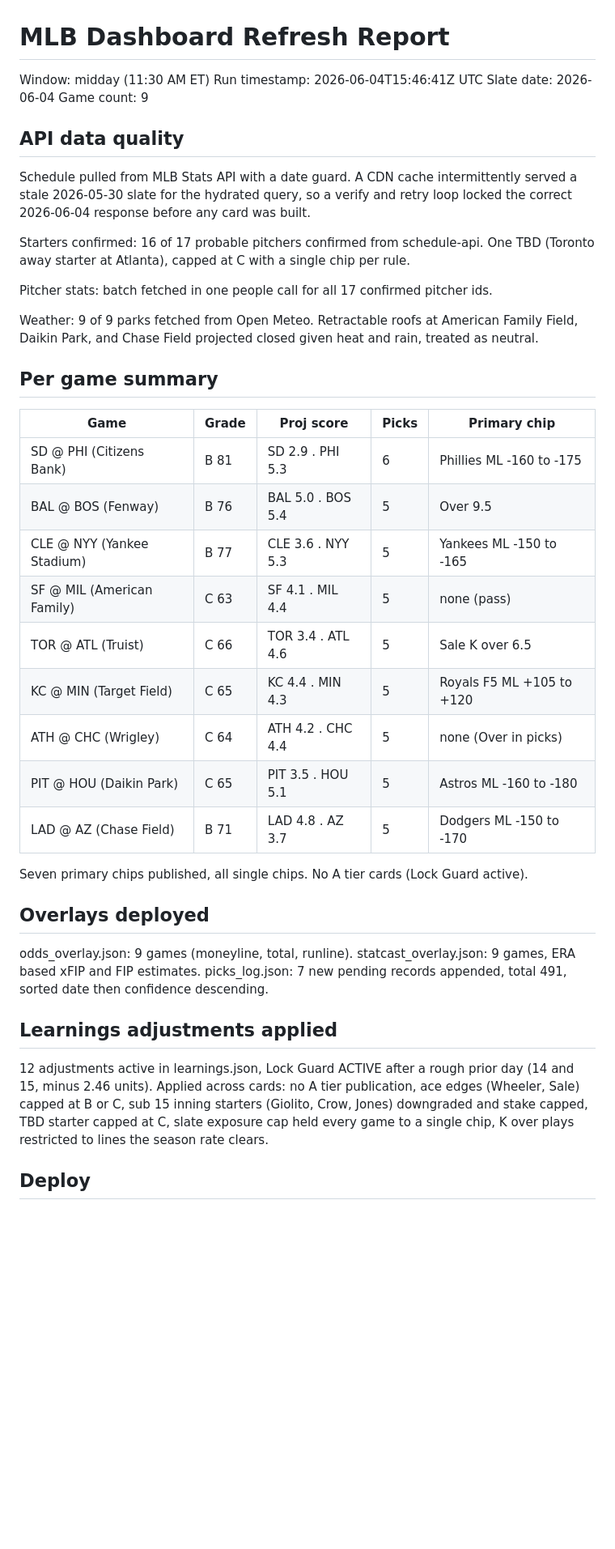
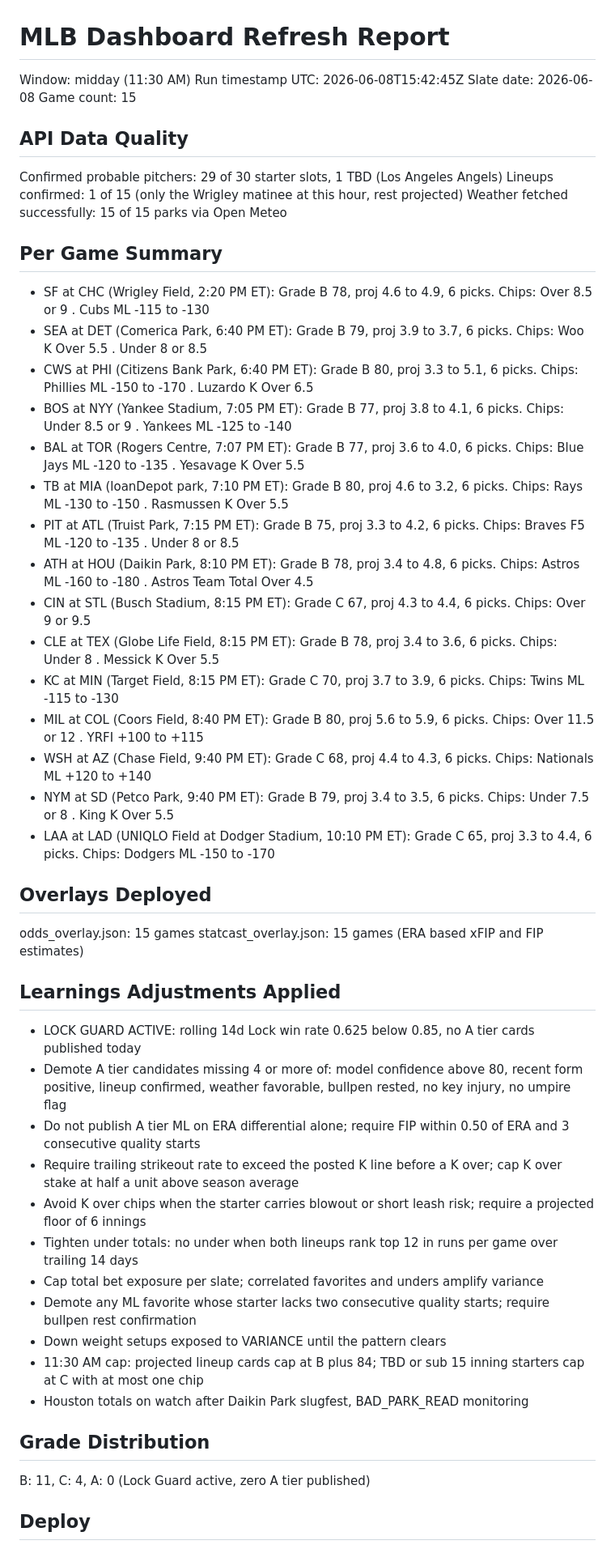
Before and after one commit to HTest1212/cloudflare-pages-site, a Markdown page: deploy/REFRESH_REPORT.md, the part around one of its changes. Shown at 81% size. GitHub-like rendering; blank space fills up the shorter version.

Commit message:
Refresh report 1130am 2026-06-08

```diff
--- a/deploy/REFRESH_REPORT.md
+++ b/deploy/REFRESH_REPORT.md
@@ -1,40 +1,50 @@
 # MLB Dashboard Refresh Report
 
-Window: midday (11:30 AM ET)
-Run timestamp: 2026-06-04T15:46:41Z UTC
-Slate date: 2026-06-04
-Game count: 9
+Window: midday (11:30 AM)
+Run timestamp UTC: 2026-06-08T15:42:45Z
+Slate date: 2026-06-08
+Game count: 15
 
-## API data quality
-Schedule pulled from MLB Stats API with a date guard. A CDN cache intermittently served a stale 2026-05-30 slate for the hydrated query, so a verify and retry loop locked the correct 2026-06-04 response before any card was built.
+## API Data Quality
+Confirmed probable pitchers: 29 of 30 starter slots, 1 TBD (Los Angeles Angels)
+Lineups confirmed: 1 of 15 (only the Wrigley matinee at this hour, rest projected)
+Weather fetched successfully: 15 of 15 parks via Open Meteo
 
-Starters confirmed: 16 of 17 probable pitchers confirmed from schedule-api. One TBD (Toronto away starter at Atlanta), capped at C with a single chip per rule.
+## Per Game Summary
+- SF at CHC (Wrigley Field, 2:20 PM ET): Grade B 78, proj 4.6 to 4.9, 6 picks. Chips: Over 8.5 or 9 . Cubs ML -115 to -130
+- SEA at DET (Comerica Park, 6:40 PM ET): Grade B 79, proj 3.9 to 3.7, 6 picks. Chips: Woo K Over 5.5 . Under 8 or 8.5
+- CWS at PHI (Citizens Bank Park, 6:40 PM ET): Grade B 80, proj 3.3 to 5.1, 6 picks. Chips: Phillies ML -150 to -170 . Luzardo K Over 6.5
+- BOS at NYY (Yankee Stadium, 7:05 PM ET): Grade B 77, proj 3.8 to 4.1, 6 picks. Chips: Under 8.5 or 9 . Yankees ML -125 to -140
+- BAL at TOR (Rogers Centre, 7:07 PM ET): Grade B 77, proj 3.6 to 4.0, 6 picks. Chips: Blue Jays ML -120 to -135 . Yesavage K Over 5.5
+- TB at MIA (loanDepot park, 7:10 PM ET): Grade B 80, proj 4.6 to 3.2, 6 picks. Chips: Rays ML -130 to -150 . Rasmussen K Over 5.5
+- PIT at ATL (Truist Park, 7:15 PM ET): Grade B 75, proj 3.3 to 4.2, 6 picks. Chips: Braves F5 ML -120 to -135 . Under 8 or 8.5
+- ATH at HOU (Daikin Park, 8:10 PM ET): Grade B 78, proj 3.4 to 4.8, 6 picks. Chips: Astros ML -160 to -180 . Astros Team Total Over 4.5
+- CIN at STL (Busch Stadium, 8:15 PM ET): Grade C 67, proj 4.3 to 4.4, 6 picks. Chips: Over 9 or 9.5
+- CLE at TEX (Globe Life Field, 8:15 PM ET): Grade B 78, proj 3.4 to 3.6, 6 picks. Chips: Under 8 . Messick K Over 5.5
+- KC at MIN (Target Field, 8:15 PM ET): Grade C 70, proj 3.7 to 3.9, 6 picks. Chips: Twins ML -115 to -130
+- MIL at COL (Coors Field, 8:40 PM ET): Grade B 80, proj 5.6 to 5.9, 6 picks. Chips: Over 11.5 or 12 . YRFI +100 to +115
+- WSH at AZ (Chase Field, 9:40 PM ET): Grade C 68, proj 4.4 to 4.3, 6 picks. Chips: Nationals ML +120 to +140
+- NYM at SD (Petco Park, 9:40 PM ET): Grade B 79, proj 3.4 to 3.5, 6 picks. Chips: Under 7.5 or 8 . King K Over 5.5
+- LAA at LAD (UNIQLO Field at Dodger Stadium, 10:10 PM ET): Grade C 65, proj 3.3 to 4.4, 6 picks. Chips: Dodgers ML -150 to -170
 
-Pitcher stats: batch fetched in one people call for all 17 confirmed pitcher ids.
+## Overlays Deployed
+odds_overlay.json: 15 games
+statcast_overlay.json: 15 games (ERA based xFIP and FIP estimates)
 
-Weather: 9 of 9 parks fetched from Open Meteo. Retractable roofs at American Family Field, Daikin Park, and Chase Field projected closed given heat and rain, treated as neutral.
+## Learnings Adjustments Applied
+- LOCK GUARD ACTIVE: rolling 14d Lock win rate 0.625 below 0.85, no A tier cards published today
+- Demote A tier candidates missing 4 or more of: model confidence above 80, recent form positive, lineup confirmed, weather favorable, bullpen rested, no key injury, no umpire flag
+- Do not publish A tier ML on ERA differential alone; require FIP within 0.50 of ERA and 3 consecutive quality starts
+- Require trailing strikeout rate to exceed the posted K line before a K over; cap K over stake at half a unit above season average
+- Avoid K over chips when the starter carries blowout or short leash risk; require a projected floor of 6 innings
+- Tighten under totals: no under when both lineups rank top 12 in runs per game over trailing 14 days
+- Cap total bet exposure per slate; correlated favorites and unders amplify variance
+- Demote any ML favorite whose starter lacks two consecutive quality starts; require bullpen rest confirmation
+- Down weight setups exposed to VARIANCE until the pattern clears
+- 11:30 AM cap: projected lineup cards cap at B plus 84; TBD or sub 15 inning starters cap at C with at most one chip
+- Houston totals on watch after Daikin Park slugfest, BAD_PARK_READ monitoring
 
-## Per game summary
-| Game | Grade | Proj score | Picks | Primary chip |
-|---|---|---|---|---|
-| SD @ PHI (Citizens Bank) | B 81 | SD 2.9 . PHI 5.3 | 6 | Phillies ML -160 to -175 |
-| BAL @ BOS (Fenway) | B 76 | BAL 5.0 . BOS 5.4 | 5 | Over 9.5 |
-| CLE @ NYY (Yankee Stadium) | B 77 | CLE 3.6 . NYY 5.3 | 5 | Yankees ML -150 to -165 |
-| SF @ MIL (American Family) | C 63 | SF 4.1 . MIL 4.4 | 5 | none (pass) |
-| TOR @ ATL (Truist) | C 66 | TOR 3.4 . ATL 4.6 | 5 | Sale K over 6.5 |
-| KC @ MIN (Target Field) | C 65 | KC 4.4 . MIN 4.3 | 5 | Royals F5 ML +105 to +120 |
-| ATH @ CHC (Wrigley) | C 64 | ATH 4.2 . CHC 4.4 | 5 | none (Over in picks) |
-| PIT @ HOU (Daikin Park) | C 65 | PIT 3.5 . HOU 5.1 | 5 | Astros ML -160 to -180 |
-| LAD @ AZ (Chase Field) | B 71 | LAD 4.8 . AZ 3.7 | 5 | Dodgers ML -150 to -170 |
-
-Seven primary chips published, all single chips. No A tier cards (Lock Guard active).
-
-## Overlays deployed
-odds_overlay.json: 9 games (moneyline, total, runline).
-statcast_overlay.json: 9 games, ERA based xFIP and FIP estimates.
-picks_log.json: 7 new pending records appended, total 491, sorted date then confidence descending.
-
-## Learnings adjustments applied
-12 adjustments active in learnings.json, Lock Guard ACTIVE after a rough prior day (14 and 15, minus 2.46 units). Applied across cards: no A tier publication, ace edges (Wheeler, Sale) capped at B or C, sub 15 inning starters (Giolito, Crow, Jones) downgraded and stake capped, TBD starter capped at C, slate exposure cap held every game to a single chip, K over plays restricted to lines the season rate clears.
+## Grade Distribution
+B: 11, C: 4, A: 0 (Lock Guard active, zero A tier published)
 
 ## Deploy
```
Also changed, not shown: other parts of deploy/REFRESH_REPORT.md (+9 -9 lines).
